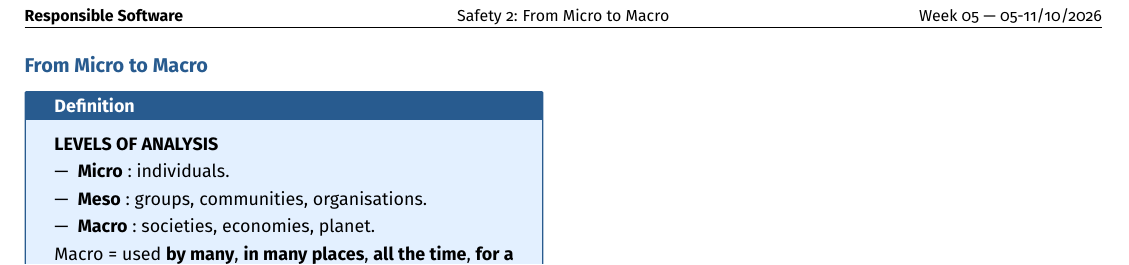
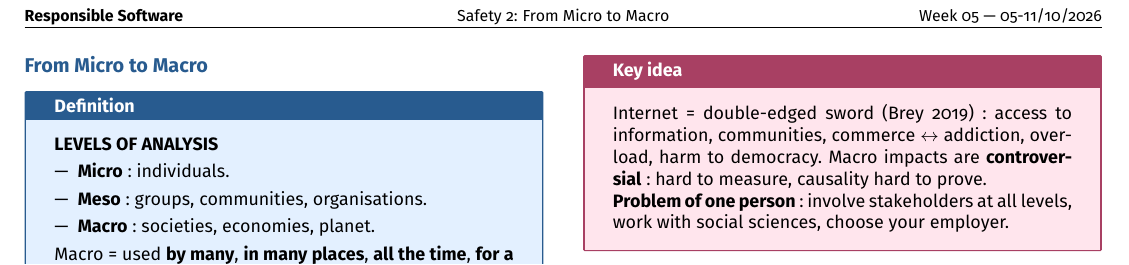
Before and after one commit to AlphaXT38G/notes_ba5, a LaTeX document (respsoft/week/week05.tex): part of the page, cut so that both start at the same text. Compiled offline with pdfLaTeX.

Commit message:
feat(respsoft-week05): add the from micro to macro key idea
Co-Authored-By: Claude Opus 5.5 <noreply@anthropic.com>

```diff
--- a/respsoft/week/week05.tex
+++ b/respsoft/week/week05.tex
@@ -270,6 +270,18 @@ long time}.
 \end{definition}
 
 
+\begin{important}
+
+Internet = double-edged sword (Brey 2019): access to information, communities, commerce
+$\leftrightarrow$ addiction, overload, harm to democracy. Macro impacts are
+\textbf{controversial}: hard to measure, causality hard to prove.
+
+\textbf{Problem of one person}: involve stakeholders at all levels, work with social sciences,
+choose your employer.
+
+\end{important}
+
+
 \end{multicols}
 
 
```
